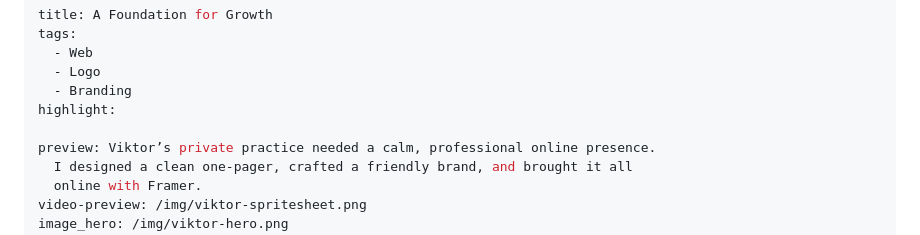
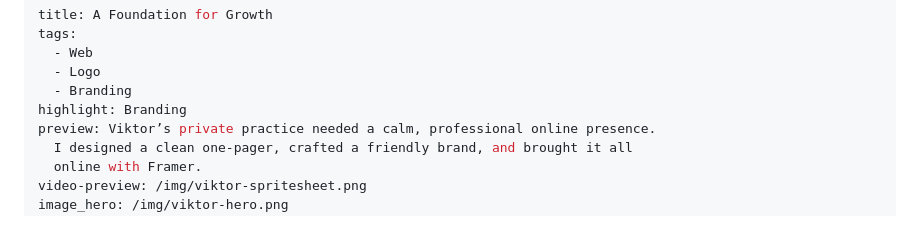
Before and after one commit to lilnoun1112/zylag, a Markdown page: src/portfolio/2025-04-26-a-foundation-for-growth.md, the part around the change. GitHub-like rendering.

Commit message:
Update Portfolio “2025-04-26-a-foundation-for-growth”

```diff
--- a/src/portfolio/2025-04-26-a-foundation-for-growth.md
+++ b/src/portfolio/2025-04-26-a-foundation-for-growth.md
@@ -4,8 +4,7 @@ tags:
   - Web
   - Logo
   - Branding
-highlight:
-
+highlight: Branding
 preview: Viktor’s private practice needed a calm, professional online presence.
   I designed a clean one-pager, crafted a friendly brand, and brought it all
   online with Framer.
```
